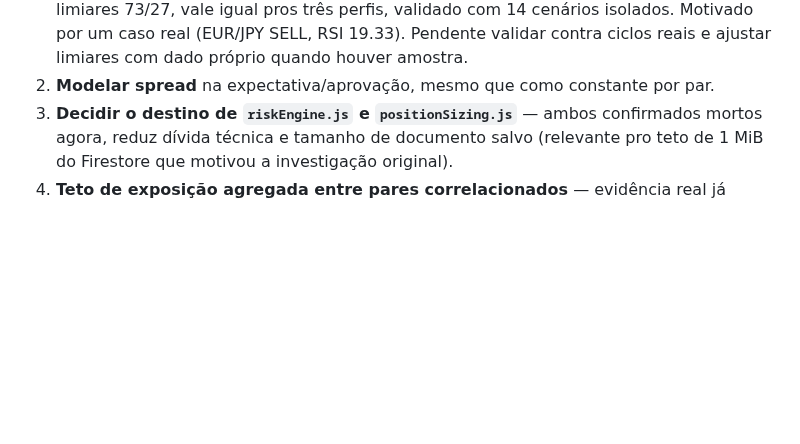
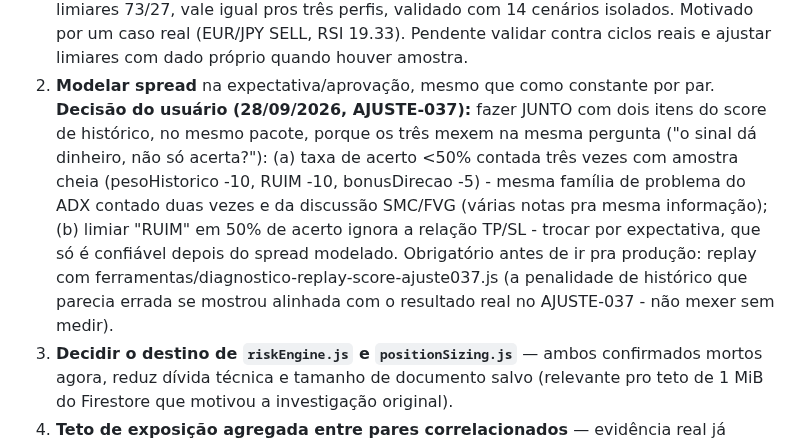
Before and after one commit to Thhirodrigues/forex-assist, a Markdown page: DOCUMENTACAO/PENDENCIAS-ESTRATEGICAS-RMI.md, the part around the change. GitHub-like rendering; blank space fills up the shorter version.

Commit message:
Pendências: registra decisão de tratar tripla contagem de histórico e limiar RUIM junto com o spread
Co-Authored-By: Claude Opus 5.5 <noreply@anthropic.com>
Claude-Session: https://claude.ai/code/session_014SA8836sndKmYvh7S7QiZg

```diff
--- a/DOCUMENTACAO/PENDENCIAS-ESTRATEGICAS-RMI.md
+++ b/DOCUMENTACAO/PENDENCIAS-ESTRATEGICAS-RMI.md
@@ -90,6 +90,18 @@ implementação — mesma disciplina já aplicada ao `BACKLOG-E-VISAO.md`.
    limiares com dado próprio quando houver amostra.
 2. **Modelar spread** na expectativa/aprovação, mesmo que como constante
    por par.
+   **Decisão do usuário (28/09/2026, AJUSTE-037):** fazer JUNTO com dois
+   itens do score de histórico, no mesmo pacote, porque os três mexem
+   na mesma pergunta ("o sinal dá dinheiro, não só acerta?"):
+   (a) taxa de acerto <50% contada três vezes com amostra cheia
+   (pesoHistorico -10, RUIM -10, bonusDirecao -5) - mesma família de
+   problema do ADX contado duas vezes e da discussão SMC/FVG (várias
+   notas pra mesma informação); (b) limiar "RUIM" em 50% de acerto
+   ignora a relação TP/SL - trocar por expectativa, que só é confiável
+   depois do spread modelado. Obrigatório antes de ir pra produção:
+   replay com ferramentas/diagnostico-replay-score-ajuste037.js (a
+   penalidade de histórico que parecia errada se mostrou alinhada com
+   o resultado real no AJUSTE-037 - não mexer sem medir).
 3. **Decidir o destino de `riskEngine.js` e `positionSizing.js`** — ambos
    confirmados mortos agora, reduz dívida técnica e tamanho de documento
    salvo (relevante pro teto de 1 MiB do Firestore que motivou a
```
